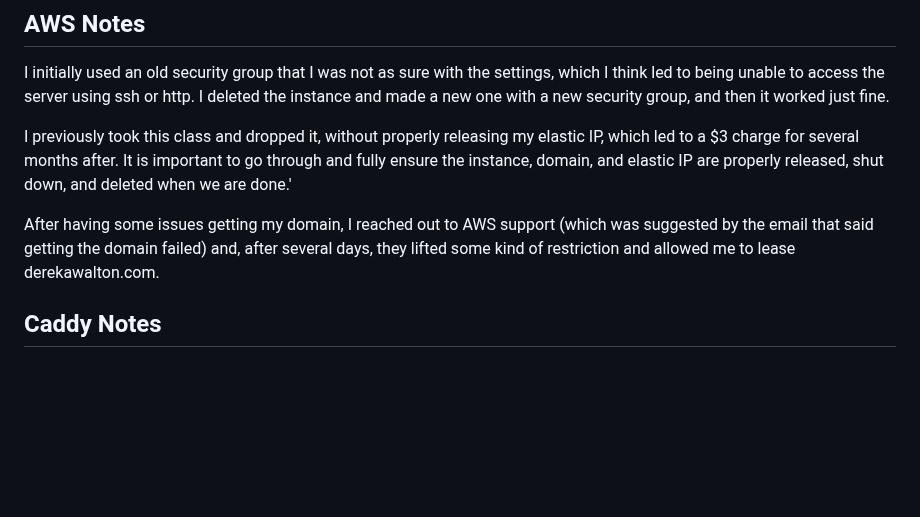
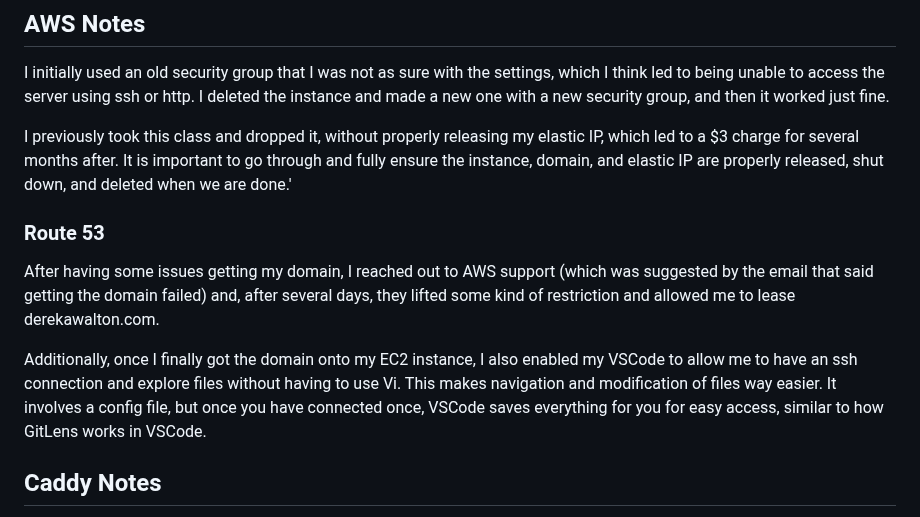
Before and after one commit to DerebeWalton/260-startup, a Markdown page: notes.md, the part around the change. Rendered like a GitHub page; blank space fills up the shorter version.

Commit message:
notes - Add note about SSHing using VSCode for ease of editing

```diff
--- a/notes.md
+++ b/notes.md
@@ -36,7 +36,11 @@ I initially used an old security group that I was not as sure with the settings,
 
 I previously took this class and dropped it, without properly releasing my elastic IP, which led to a $3 charge for several months after. It is important to go through and fully ensure the instance, domain, and elastic IP are properly released, shut down, and deleted when we are done.'
 
+
+### Route 53
 After having some issues getting my domain, I reached out to AWS support (which was suggested by the email that said getting the domain failed) and, after several days, they lifted some kind of restriction and allowed me to lease derekawalton.com.
+
+Additionally, once I finally got the domain onto my EC2 instance, I also enabled my VSCode to allow me to have an ssh connection and explore files without having to use Vi. This makes navigation and modification of files way easier. It involves a config file, but once you have connected once, VSCode saves everything for you for easy access, similar to how GitLens works in VSCode.
 
 ## Caddy Notes
 
```
